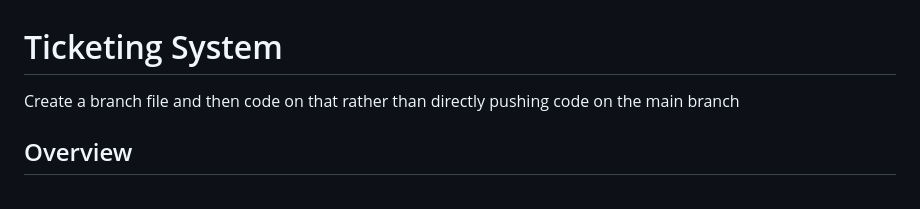
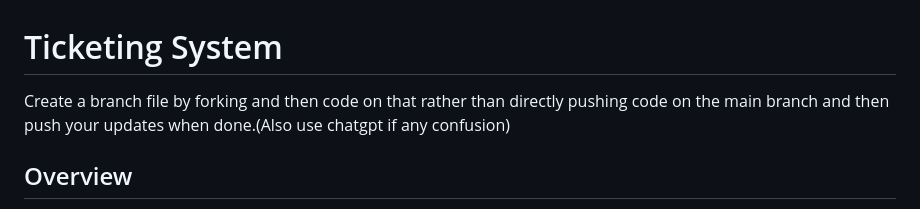
Before and after one commit to anonymous2905/Online-booking-system, a Markdown page: README.md, the part around the change. Drawn GitHub-style.

```diff
--- a/README.md
+++ b/README.md
@@ -1,6 +1,6 @@
 # Ticketing System
 
- Create a branch file and then code on that rather than directly pushing code on the main branch
+ Create a branch file by forking and then code on that rather than directly pushing code on the main branch and then push your updates when done.(Also use chatgpt if any confusion)
 
 ## Overview
 
```
